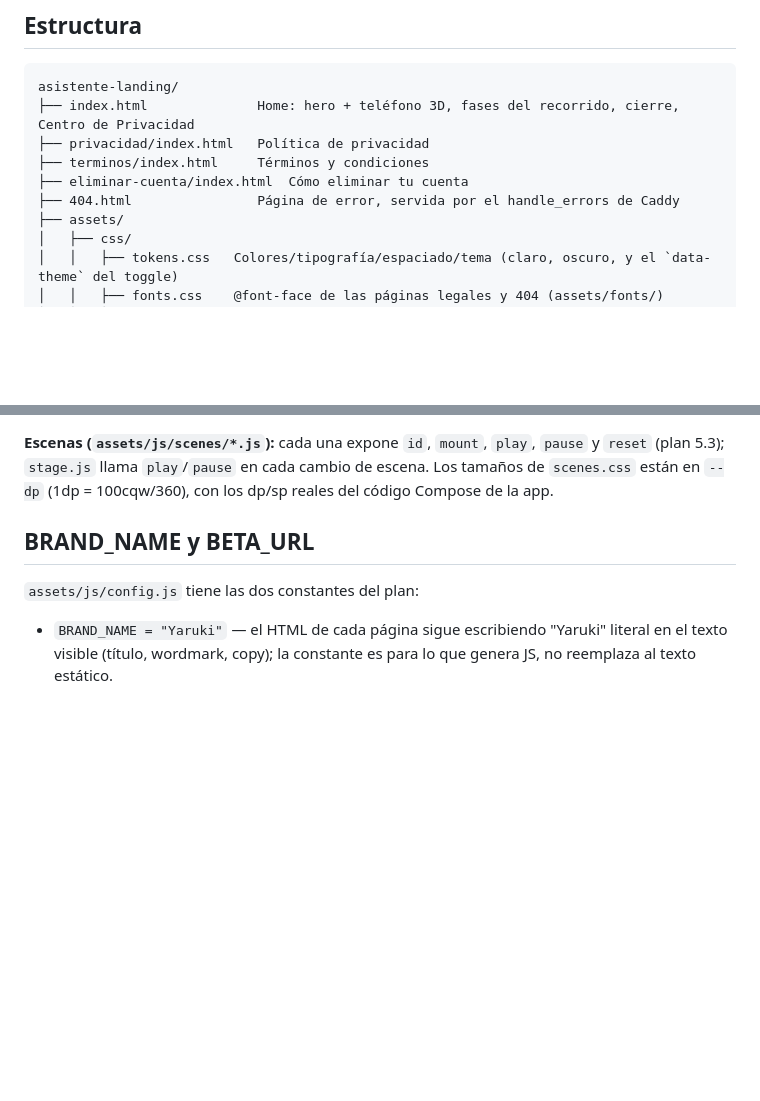
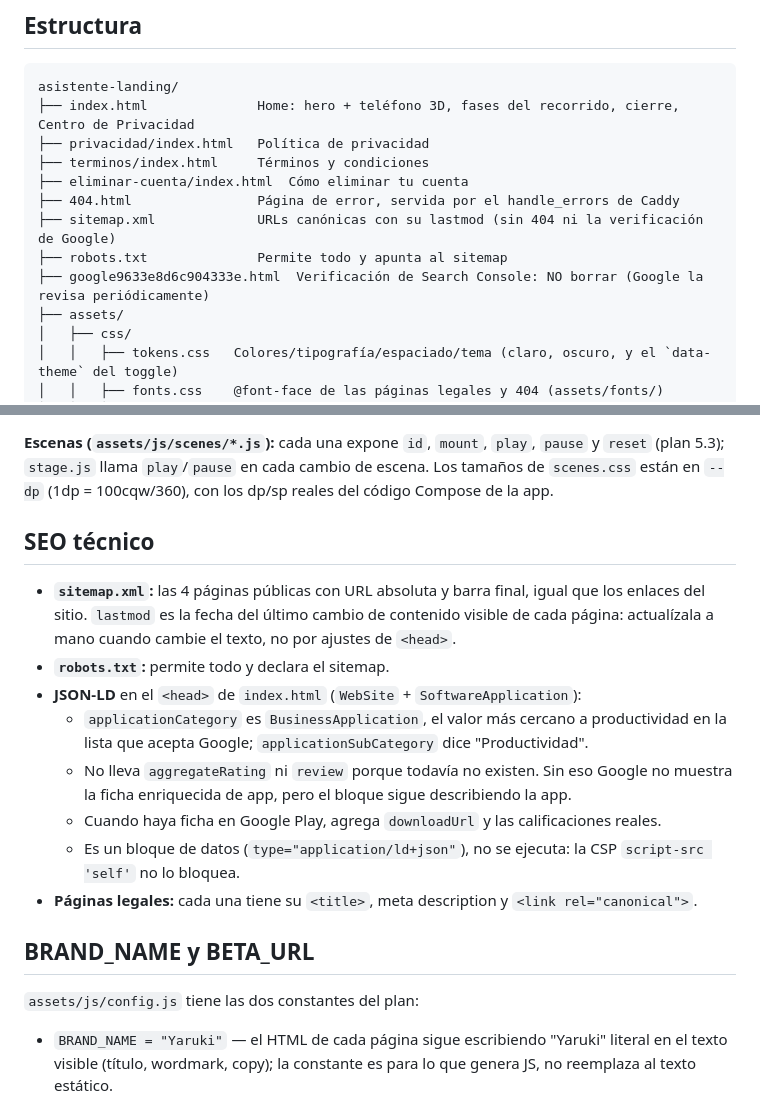
Before and after one commit to 69Harold69/asistente-landing, a Markdown page: README.md, 2 parts joined by grey strips. Drawn GitHub-style; blank space fills up the shorter version.

Commit message:
README: sección de SEO técnico y archivos nuevos de la raíz (#1)
Co-Authored-By: Claude Opus 5.5 <noreply@anthropic.com>

```diff
--- a/README.md
+++ b/README.md
@@ -17,6 +17,9 @@ asistente-landing/
 ├── terminos/index.html     Términos y condiciones
 ├── eliminar-cuenta/index.html  Cómo eliminar tu cuenta
 ├── 404.html                Página de error, servida por el handle_errors de Caddy
+├── sitemap.xml             URLs canónicas con su lastmod (sin 404 ni la verificación de Google)
+├── robots.txt              Permite todo y apunta al sitemap
+├── google9633e8d6c904333e.html  Verificación de Search Console: NO borrar (Google la revisa periódicamente)
 ├── assets/
 │   ├── css/
 │   │   ├── tokens.css   Colores/tipografía/espaciado/tema (claro, oscuro, y el `data-theme` del toggle)
@@ -100,6 +103,25 @@ vuelo.
 `play`, `pause` y `reset` (plan 5.3); `stage.js` llama `play`/`pause` en cada
 cambio de escena. Los tamaños de `scenes.css` están en `--dp` (1dp =
 100cqw/360), con los dp/sp reales del código Compose de la app.
+
+## SEO técnico
+
+- **`sitemap.xml`:** las 4 páginas públicas con URL absoluta y barra final, igual
+  que los enlaces del sitio. `lastmod` es la fecha del último cambio de contenido
+  visible de cada página: actualízala a mano cuando cambie el texto, no por
+  ajustes de `<head>`.
+- **`robots.txt`:** permite todo y declara el sitemap.
+- **JSON-LD** en el `<head>` de `index.html` (`WebSite` + `SoftwareApplication`):
+  - `applicationCategory` es `BusinessApplication`, el valor más cercano a
+    productividad en la lista que acepta Google; `applicationSubCategory`
+    dice "Productividad".
+  - No lleva `aggregateRating` ni `review` porque todavía no existen. Sin eso
+    Google no muestra la ficha enriquecida de app, pero el bloque sigue
+    describiendo la app.
+  - Cuando haya ficha en Google Play, agrega `downloadUrl` y las calificaciones reales.
+  - Es un bloque de datos (`type="application/ld+json"`), no se ejecuta: la CSP
+    `script-src 'self'` no lo bloquea.
+- **Páginas legales:** cada una tiene su `<title>`, meta description y `<link rel="canonical">`.
 
 ## BRAND_NAME y BETA_URL
 
```
